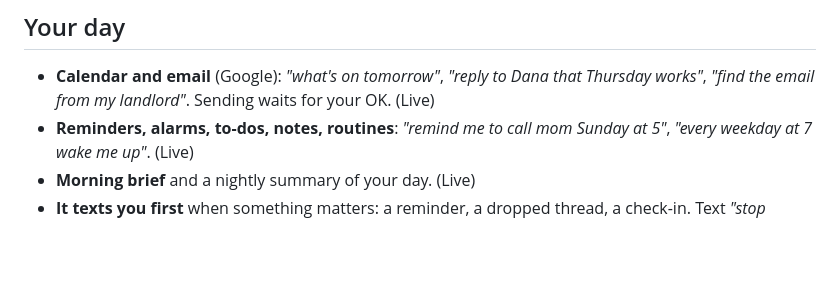
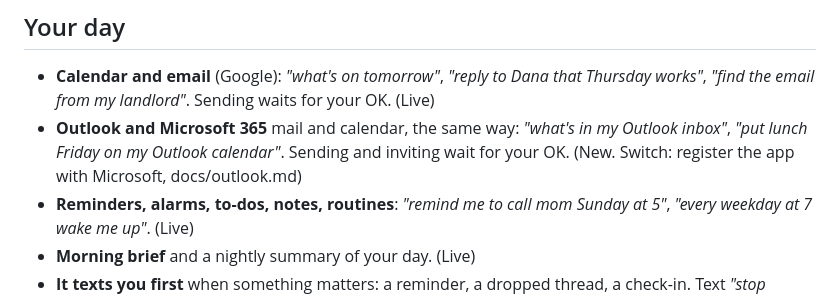
Before and after one commit to edgeformmedia-pixel/ovoa-app, a Markdown page: docs/what-ovoa-can-do.md, the part around the change. Rendered like a GitHub page; blank space fills up the shorter version.

```diff
--- a/docs/what-ovoa-can-do.md
+++ b/docs/what-ovoa-can-do.md
@@ -18,6 +18,9 @@ live when it's merged and deployed; "Switch" says what turns it on.
 
 - **Calendar and email** (Google): *"what's on tomorrow"*, *"reply to Dana that Thursday works"*,
   *"find the email from my landlord"*. Sending waits for your OK. (Live)
+- **Outlook and Microsoft 365** mail and calendar, the same way: *"what's in my Outlook inbox"*, *"put lunch
+  Friday on my Outlook calendar"*. Sending and inviting wait for your OK. (New. Switch: register the app with
+  Microsoft, docs/outlook.md)
 - **Reminders, alarms, to-dos, notes, routines**: *"remind me to call mom Sunday at 5"*, *"every weekday
   at 7 wake me up"*. (Live)
 - **Morning brief** and a nightly summary of your day. (Live)
```
Also changed, not shown: docs/claude-overnight.md (+31 -6 lines).
